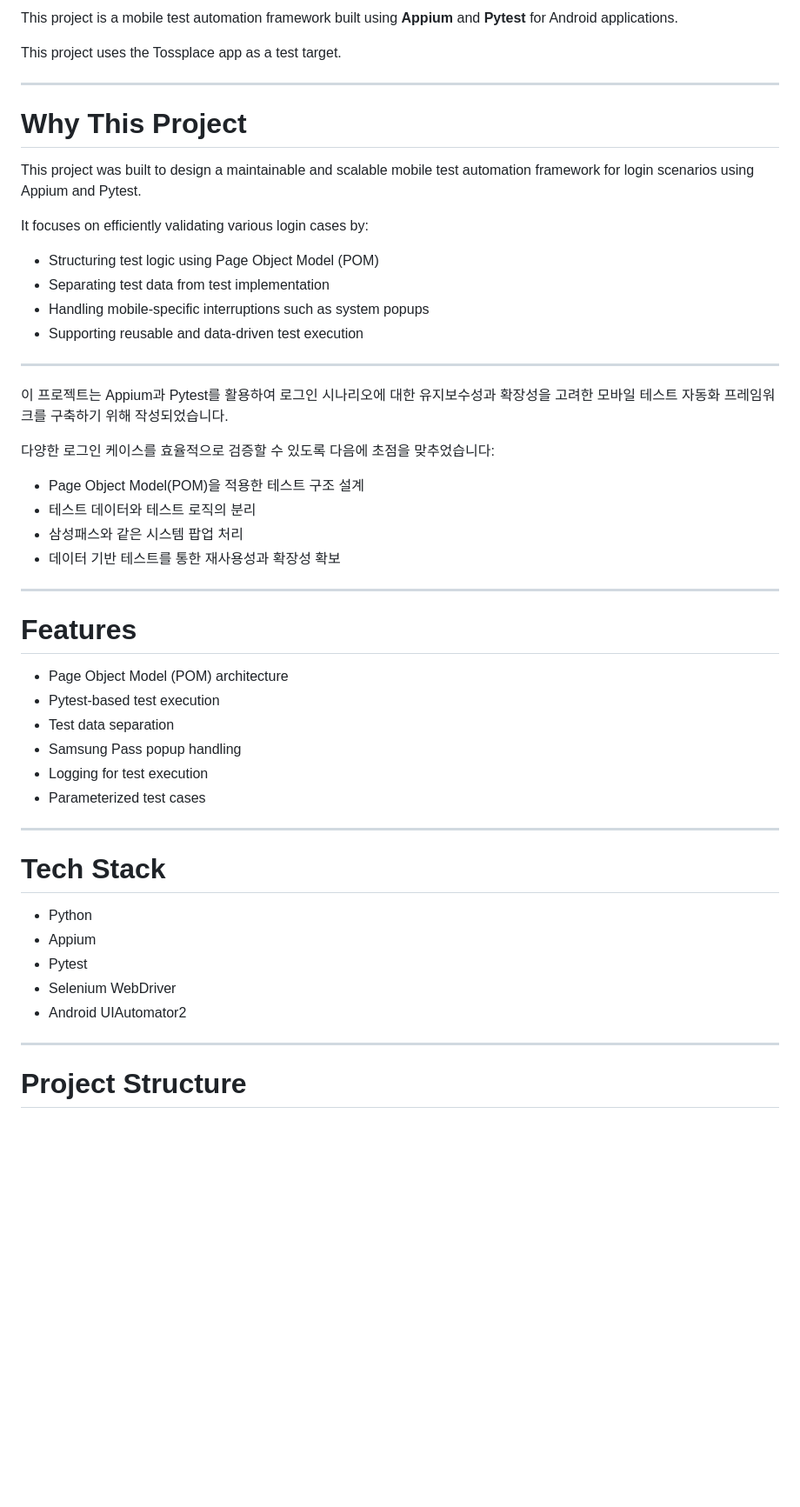
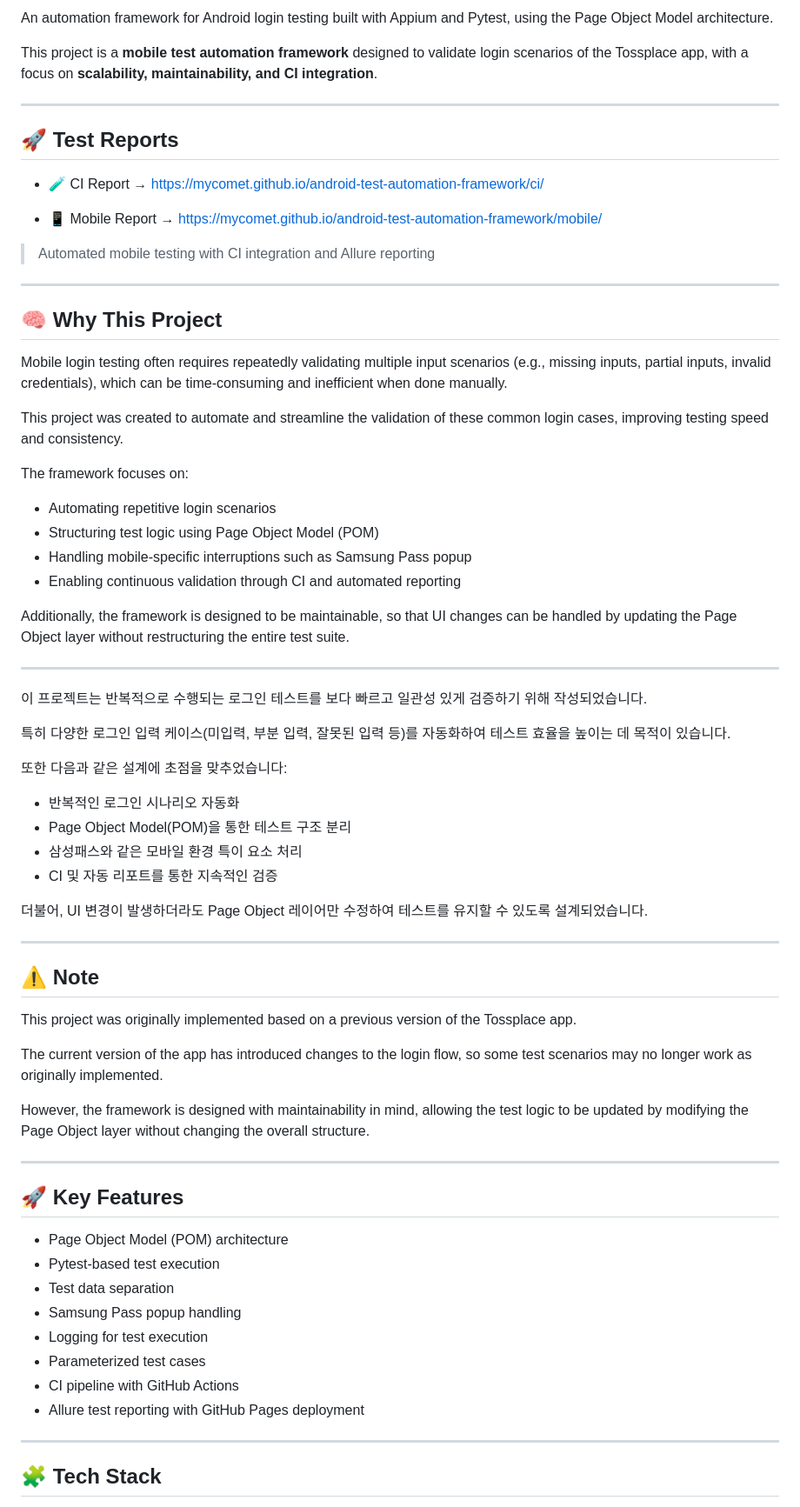
Before and after one commit to mycomet/Tossplace_Automation, a Markdown page: README.md, the part around one of its changes. Shown at 87% size. Rendered like a GitHub page; blank space fills up the shorter version.

Commit message:
docs: finalize README structure and content

```diff
--- a/README.md
+++ b/README.md
@@ -4,53 +9,87 @@ Automation framework for Android login testing using Appium and Pytest with Page
 
-This project is a mobile test automation framework built using **Appium** and **Pytest** for Android applications.
+An automation framework for Android login testing built with Appium and Pytest,
+using the Page Object Model architecture.
 
-This project uses the Tossplace app as a test target.
+This project is a **mobile test automation framework** designed to validate login scenarios
+of the Tossplace app, with a focus on **scalability, maintainability, and CI integration**.
 
 ---
 
-# Why This Project
+## 🚀 Test Reports
 
-This project was built to design a maintainable and scalable mobile test automation framework for login scenarios using Appium and Pytest.
+- 🧪 CI Report → https://mycomet.github.io/android-test-automation-framework/ci/
 
-It focuses on efficiently validating various login cases by:
+- 📱 Mobile Report → https://mycomet.github.io/android-test-automation-framework/mobile/
 
-- Structuring test logic using Page Object Model (POM)
-- Separating test data from test implementation
-- Handling mobile-specific interruptions such as system popups
-- Supporting reusable and data-driven test execution
+> Automated mobile testing with CI integration and Allure reporting
 
 ---
 
-이 프로젝트는 Appium과 Pytest를 활용하여 로그인 시나리오에 대한 유지보수성과 확장성을 고려한 모바일 테스트 자동화 프레임워크를 구축하기 위해 작성되었습니다.
+## 🧠 Why This Project
 
-다양한 로그인 케이스를 효율적으로 검증할 수 있도록 다음에 초점을 맞추었습니다:
+Mobile login testing often requires repeatedly validating multiple input scenarios
+(e.g., missing inputs, partial inputs, invalid credentials),
+which can be time-consuming and inefficient when done manually.
 
-- Page Object Model(POM)을 적용한 테스트 구조 설계
-- 테스트 데이터와 테스트 로직의 분리
-- 삼성패스와 같은 시스템 팝업 처리
-- 데이터 기반 테스트를 통한 재사용성과 확장성 확보
+This project was created to automate and streamline the validation of these common login cases,
+improving testing speed and consistency.
+
+The framework focuses on:
+
+* Automating repetitive login scenarios
+* Structuring test logic using Page Object Model (POM)
+* Handling mobile-specific interruptions such as Samsung Pass popup
+* Enabling continuous validation through CI and automated reporting
+
+Additionally, the framework is designed to be maintainable,
+so that UI changes can be handled by updating the Page Object layer
+without restructuring the entire test suite.
 
 ---
 
-# Features
+이 프로젝트는 반복적으로 수행되는 로그인 테스트를
+보다 빠르고 일관성 있게 검증하기 위해 작성되었습니다.
 
-- Page Object Model (POM) architecture
-- Pytest-based test execution
-- Test data separation
-- Samsung Pass popup handling
-- Logging for test execution
-- Parameterized test cases
+특히 다양한 로그인 입력 케이스(미입력, 부분 입력, 잘못된 입력 등)를
+자동화하여 테스트 효율을 높이는 데 목적이 있습니다.
+
+또한 다음과 같은 설계에 초점을 맞추었습니다:
+
+* 반복적인 로그인 시나리오 자동화
+* Page Object Model(POM)을 통한 테스트 구조 분리
+* 삼성패스와 같은 모바일 환경 특이 요소 처리
+* CI 및 자동 리포트를 통한 지속적인 검증
+
+더불어, UI 변경이 발생하더라도
+Page Object 레이어만 수정하여 테스트를 유지할 수 있도록 설계되었습니다.
 
 ---
 
-# Tech Stack
+## ⚠️ Note
 
-- Python
-- Appium
-- Pytest
-- Selenium WebDriver
-- Android UIAutomator2
+This project was originally implemented based on a previous version of the Tossplace app.
+
+The current version of the app has introduced changes to the login flow,
+so some test scenarios may no longer work as originally implemented.
+
+However, the framework is designed with maintainability in mind,
+allowing the test logic to be updated by modifying the Page Object layer
+without changing the overall structure.
 
 ---
 
-# Project Structure
+## 🚀 Key Features
+
+* Page Object Model (POM) architecture
+* Pytest-based test execution
+* Test data separation
+* Samsung Pass popup handling
+* Logging for test execution
+* Parameterized test cases
+* CI pipeline with GitHub Actions
+* Allure test reporting with GitHub Pages deployment
+
+---
+
+## 🧩 Tech Stack
+
```
Also changed, not shown: other parts of README.md (+93 -59 lines).
